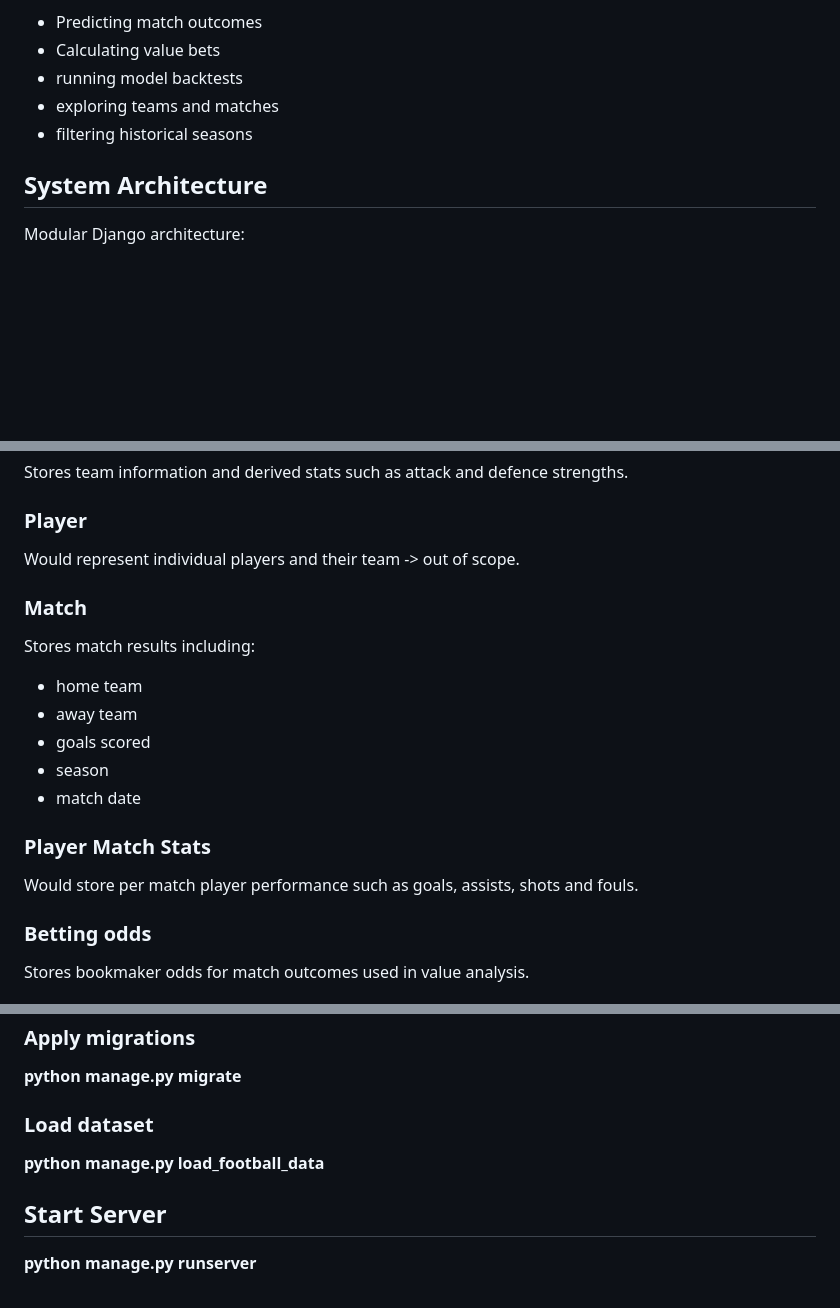
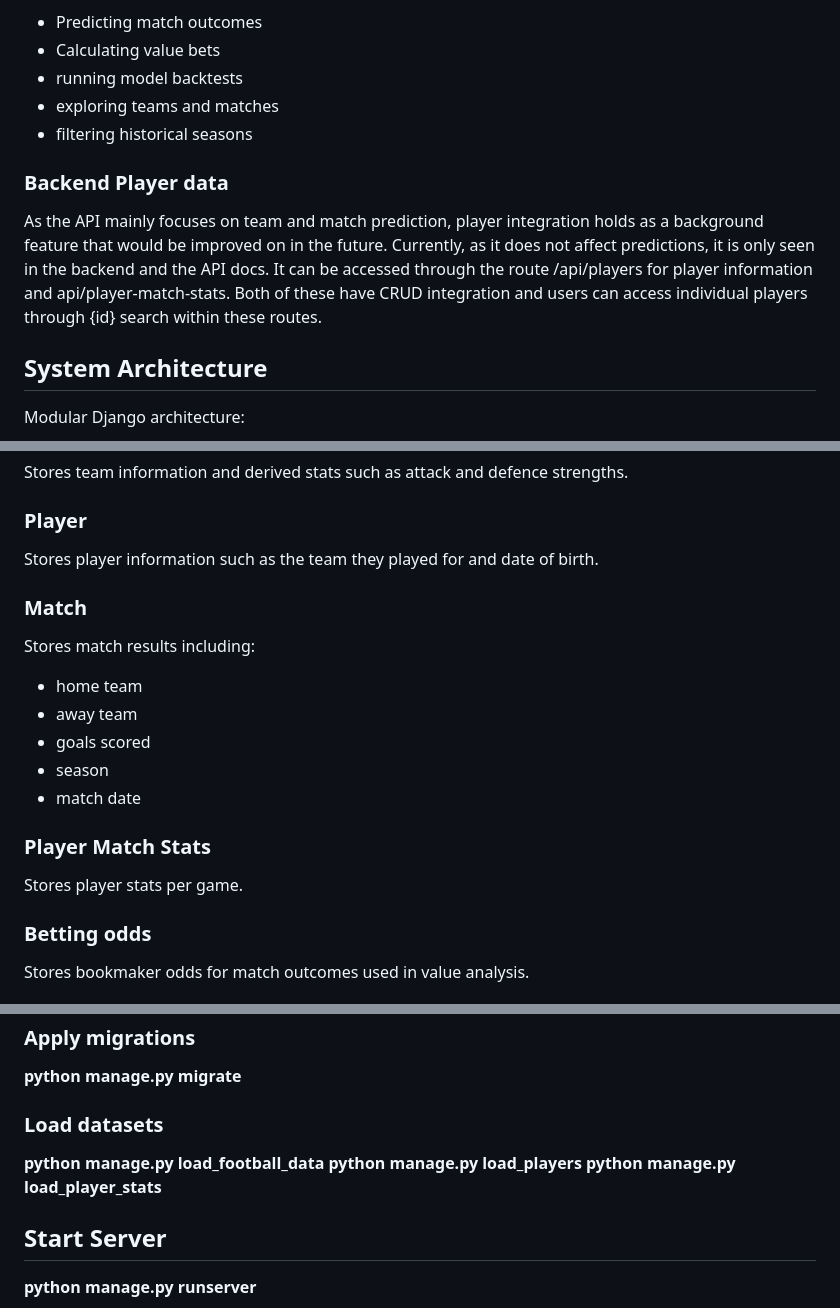
Before and after one commit to NicHarney/premier-league-prediction-api, a Markdown page: README.md, 3 parts joined by grey strips. GitHub-like rendering; blank space fills up the shorter version.

```diff
--- a/README.md
+++ b/README.md
@@ -63,6 +63,9 @@ The interface supports:
 - exploring teams and matches
 - filtering historical seasons
 
+### Backend Player data ###
+As the API mainly focuses on team and match prediction, player integration holds as a background feature that would be improved on in the future. Currently, as it does not affect predictions, it is only seen in the backend and the API docs. It can be accessed through the route /api/players for player information and api/player-match-stats. Both of these have CRUD integration and users can access individual players through {id} search within these routes.
+
 ## System Architecture ##
 Modular Django architecture:
 - project
@@ -160,7 +170,7 @@ Key entities include:
 Stores team information and derived stats such as attack and defence strengths.
 
 ### Player ###
-Would represent individual players and their team -> out of scope.
+Stores player information such as the team they played for and date of birth.
 
 ### Match ###
 Stores match results including:
@@ -171,7 +181,7 @@ Stores match results including:
 - match date
 
 ### Player Match Stats
-Would store per match player performance such as goals, assists, shots and fouls.
+Stores player stats per game.
 
 ### Betting odds ###
 Stores bookmaker odds for match outcomes used in value analysis.
@@ -275,8 +290,11 @@ Match and odds data are sourced from publicly available datasets. These datasets
 ### Apply migrations ###
 **python manage.py migrate**
 
-### Load dataset ###
+### Load datasets ###
 **python manage.py load_football_data**
+**python manage.py load_players**
+**python manage.py load_player_stats**
+
 
 ## Start Server ##
 **python manage.py runserver**
```
Also changed, not shown: other parts of README.md (+16 -4 lines).
